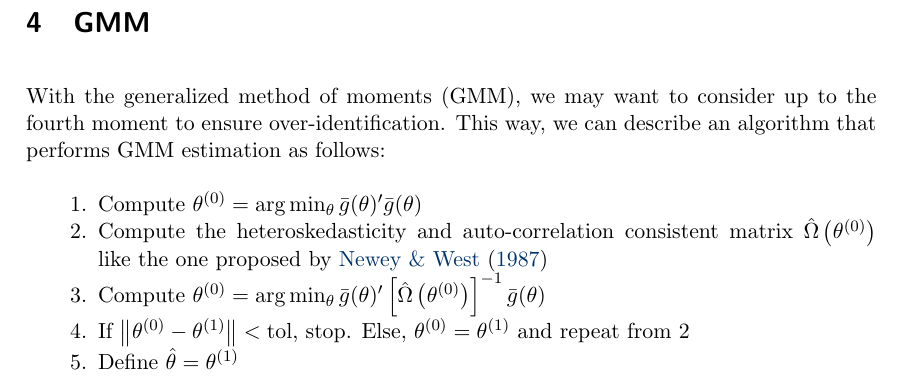
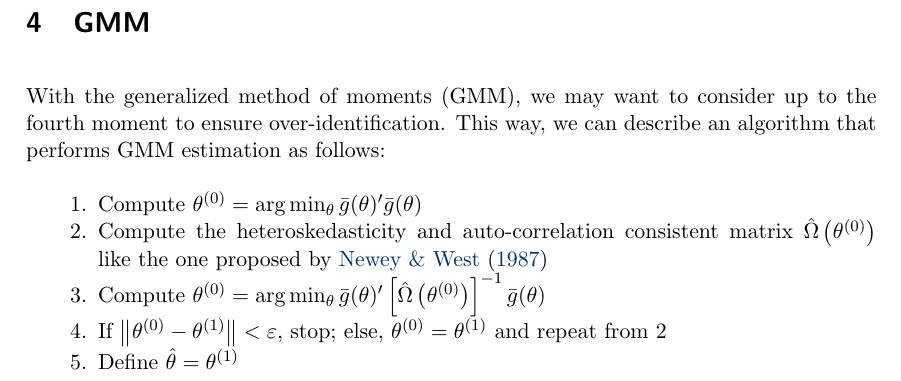
Before and after one commit to celj/empirical-industrial-organization-fall-2022, a LaTeX problem sheet (hw2/out.tex): part of page 5 of 6, cut so that both start at the same text. Compiled offline with pdfLaTeX; a LaTeX package or settings file that is missing is left out.

Commit message:
update: hw2 — fix typos

```diff
--- a/hw2/out.tex
+++ b/hw2/out.tex
@@ -253,8 +253,8 @@ describe an algorithm that performs GMM estimation as follows:
   \(\theta^{(0)} = \arg\min_\theta \bar{g}(\theta)'\left[\hat{\Omega} \left(\theta^{(0)}\right)\right]^{-1}\bar{g}(\theta)\)
 \item
   If
-  \(\left\lVert \theta^{(0)} - \theta^{(1)} \right\rVert < \text{tol}\),
-  stop. Else, \(\theta^{(0)} = \theta^{(1)}\) and repeat from 2
+  \(\left\lVert \theta^{(0)} - \theta^{(1)} \right\rVert < \varepsilon\),
+  stop; else, \(\theta^{(0)} = \theta^{(1)}\) and repeat from 2
 \item
   Define \(\hat{\theta} = \theta^{(1)}\)
 \end{enumerate}
```
Also changed, not shown: hw2/out.pdf, 1 other file.
